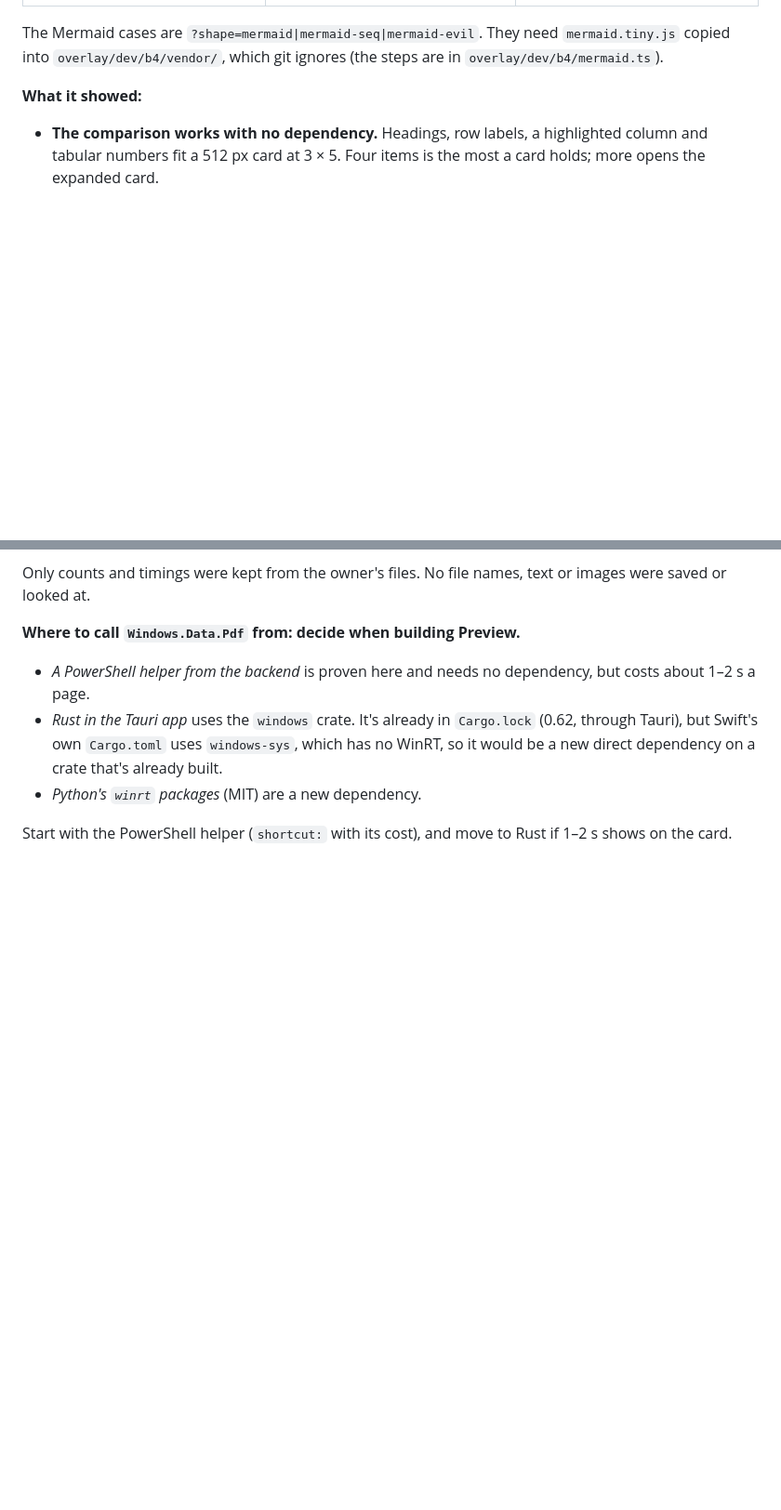
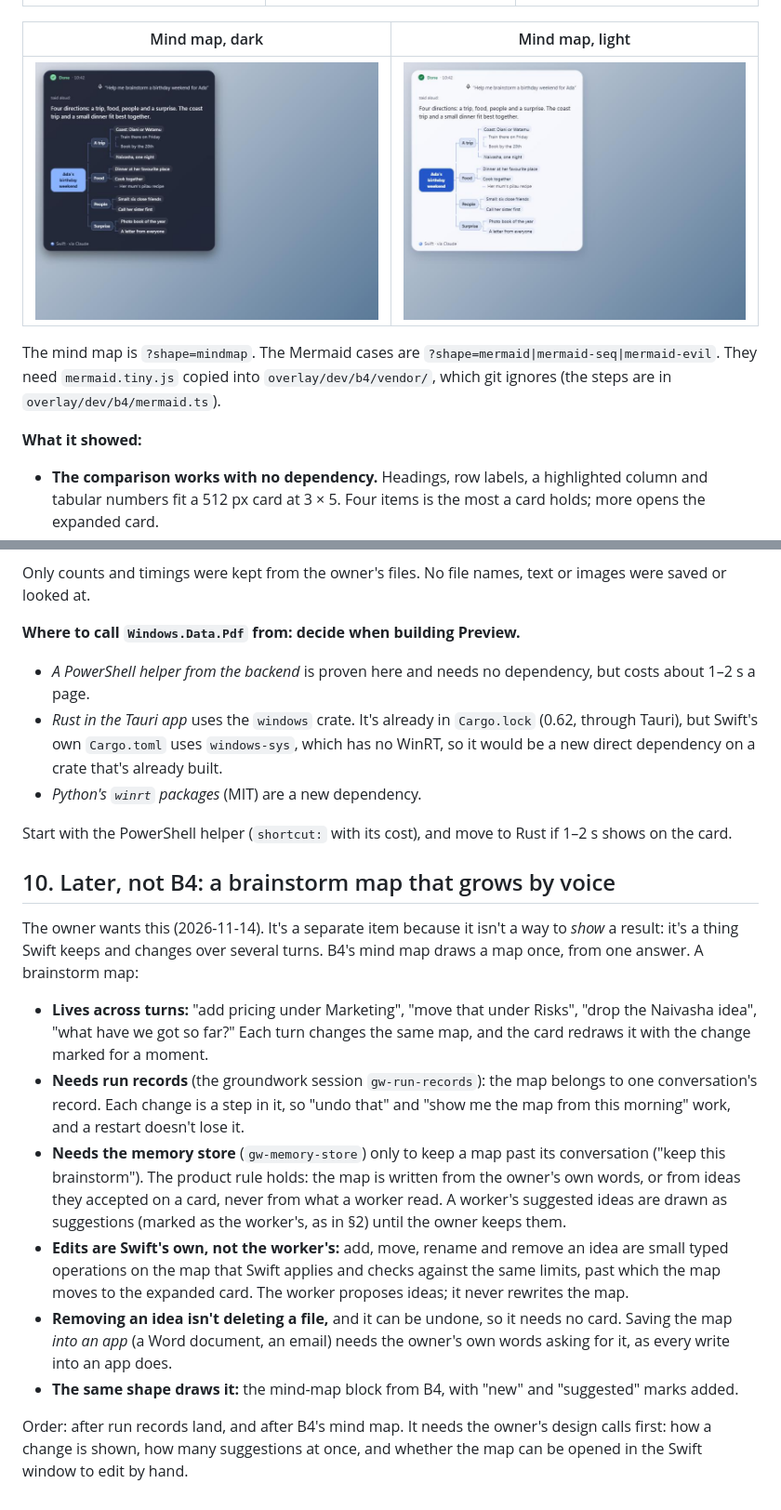
Before and after one commit to frschboyy/Swift, a Markdown page: docs/design/b4-adaptive-results.md, 2 parts joined by grey strips. Shown at 93% size. Drawn GitHub-style; pictures changed too: docs/design/b4/mindmap-dark.jpg (added), docs/design/b4/mindmap-light.jpg (added); blank space fills up the shorter version.

```diff
--- a/docs/design/b4-adaptive-results.md
+++ b/docs/design/b4-adaptive-results.md
@@ -243,7 +244,11 @@ shapes, including markup, fall back to text, and layers stop on a cycle.
 |---|---|---|
 | ![](b4/mermaid-flow-dark.jpg) | ![](b4/mermaid-sequence-light.jpg) | ![](b4/mermaid-markup-dark.jpg) |
 
-The Mermaid cases are `?shape=mermaid|mermaid-seq|mermaid-evil`. They need `mermaid.tiny.js` copied into
+| Mind map, dark | Mind map, light |
+|---|---|
+| ![](b4/mindmap-dark.jpg) | ![](b4/mindmap-light.jpg) |
+
+The mind map is `?shape=mindmap`. The Mermaid cases are `?shape=mermaid|mermaid-seq|mermaid-evil`. They need `mermaid.tiny.js` copied into
 `overlay/dev/b4/vendor/`, which git ignores (the steps are in `overlay/dev/b4/mermaid.ts`).
 
 **What it showed:**
@@ -348,3 +362,28 @@ Only counts and timings were kept from the owner's files. No file names, text or
 - *Python's `winrt` packages* (MIT) are a new dependency.
 
 Start with the PowerShell helper (`shortcut:` with its cost), and move to Rust if 1–2 s shows on the card.
+
+## 10. Later, not B4: a brainstorm map that grows by voice
+
+The owner wants this (2026-11-14). It's a separate item because it isn't a way to *show* a result: it's a thing
+Swift keeps and changes over several turns. B4's mind map draws a map once, from one answer. A brainstorm map:
+
+- **Lives across turns:** "add pricing under Marketing", "move that under Risks", "drop the Naivasha idea", "what
+  have we got so far?" Each turn changes the same map, and the card redraws it with the change marked for a
+  moment.
+- **Needs run records** (the groundwork session `gw-run-records`): the map belongs to one conversation's record.
+  Each change is a step in it, so "undo that" and "show me the map from this morning" work, and a restart doesn't
+  lose it.
+- **Needs the memory store** (`gw-memory-store`) only to keep a map past its conversation ("keep this brainstorm").
+  The product rule holds: the map is written from the owner's own words, or from ideas they accepted on a card,
+  never from what a worker read. A worker's suggested ideas are drawn as suggestions (marked as the worker's, as in
+  §2) until the owner keeps them.
+- **Edits are Swift's own, not the worker's:** add, move, rename and remove an idea are small typed operations on
+  the map that Swift applies and checks against the same limits, past which the map moves to the expanded card. The
+  worker proposes ideas; it never rewrites the map.
+- **Removing an idea isn't deleting a file,** and it can be undone, so it needs no card. Saving the map *into an
+  app* (a Word document, an email) needs the owner's own words asking for it, as every write into an app does.
+- **The same shape draws it:** the mind-map block from B4, with "new" and "suggested" marks added.
+
+Order: after run records land, and after B4's mind map. It needs the owner's design calls first: how a change is
+shown, how many suggestions at once, and whether the map can be opened in the Swift window to edit by hand.
```
Also changed, not shown: other parts of docs/design/b4-adaptive-results.md (+25 -15 lines), 4 other files.
